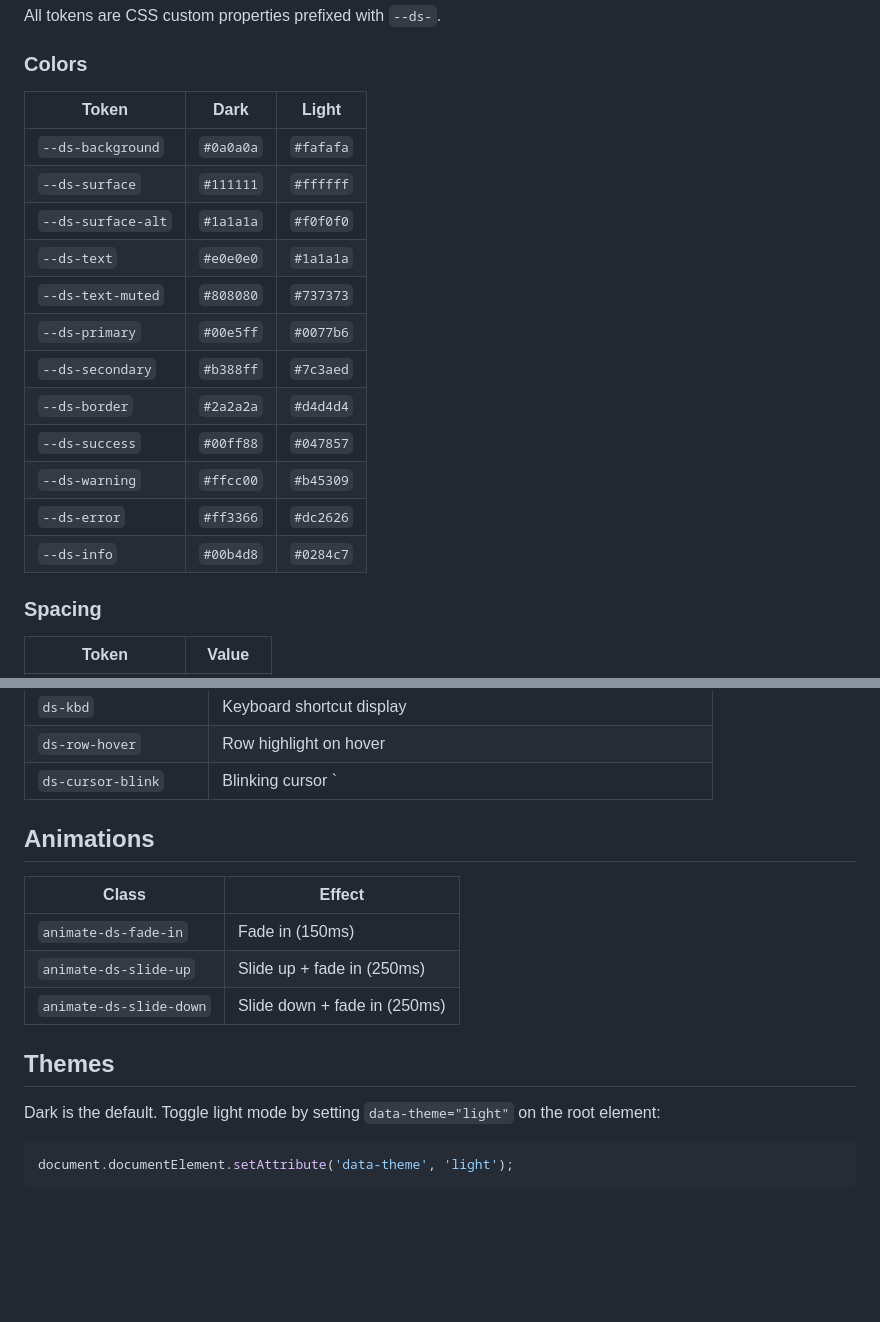
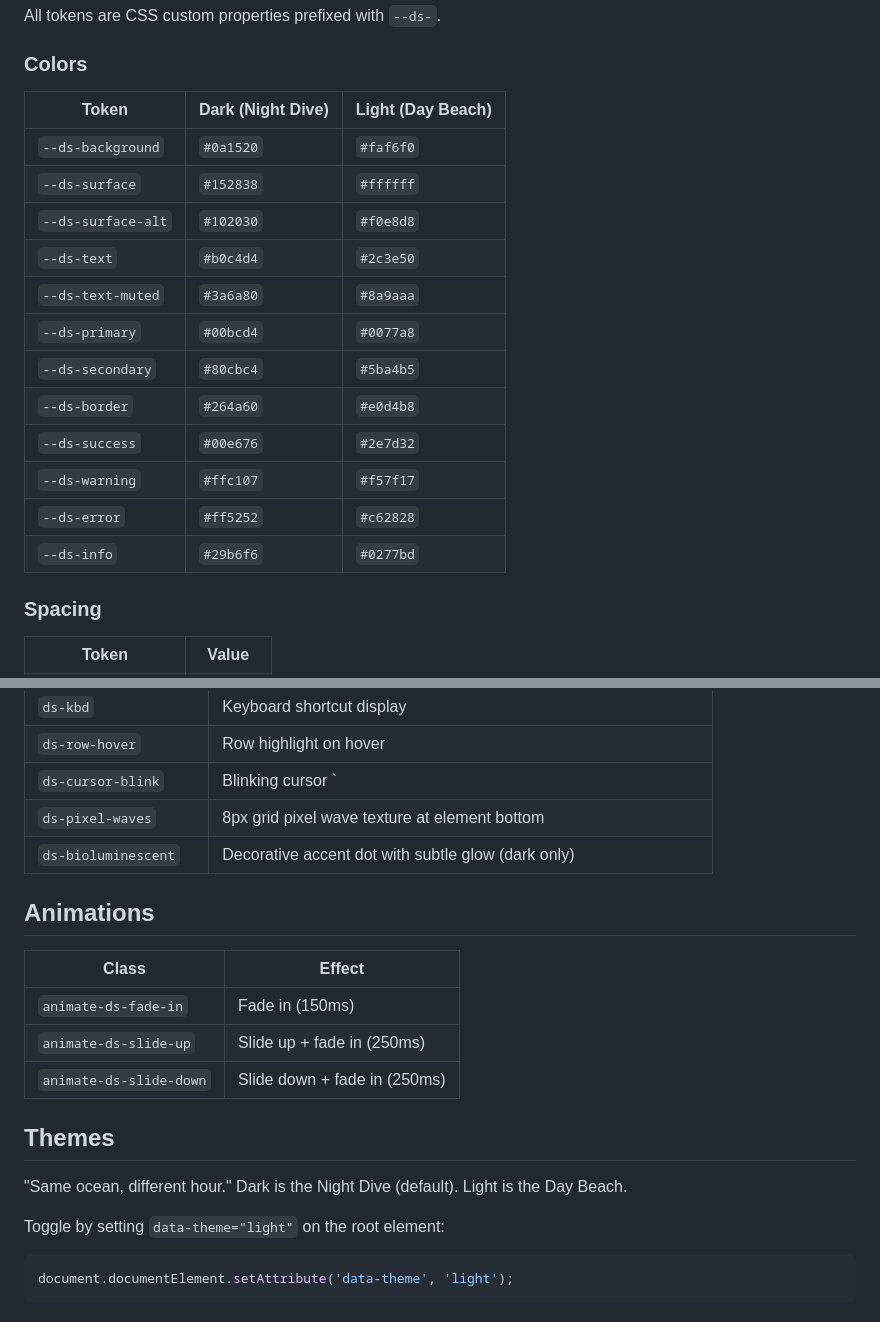
Before and after one commit to joivo/design-system, a Markdown page: README.md, 2 parts joined by grey strips. GitHub-like rendering; blank space fills up the shorter version.

Commit message:
docs: update README with Night Dive / Day Beach palette

````diff
--- a/README.md
+++ b/README.md
@@ -58,20 +58,20 @@ All tokens are CSS custom properties prefixed with `--ds-`.
 
 ### Colors
 
-| Token | Dark | Light |
+| Token | Dark (Night Dive) | Light (Day Beach) |
 |---|---|---|
-| `--ds-background` | `#0a0a0a` | `#fafafa` |
-| `--ds-surface` | `#111111` | `#ffffff` |
-| `--ds-surface-alt` | `#1a1a1a` | `#f0f0f0` |
-| `--ds-text` | `#e0e0e0` | `#1a1a1a` |
-| `--ds-text-muted` | `#808080` | `#737373` |
-| `--ds-primary` | `#00e5ff` | `#0077b6` |
-| `--ds-secondary` | `#b388ff` | `#7c3aed` |
-| `--ds-border` | `#2a2a2a` | `#d4d4d4` |
-| `--ds-success` | `#00ff88` | `#047857` |
-| `--ds-warning` | `#ffcc00` | `#b45309` |
-| `--ds-error` | `#ff3366` | `#dc2626` |
-| `--ds-info` | `#00b4d8` | `#0284c7` |
+| `--ds-background` | `#0a1520` | `#faf6f0` |
+| `--ds-surface` | `#152838` | `#ffffff` |
+| `--ds-surface-alt` | `#102030` | `#f0e8d8` |
+| `--ds-text` | `#b0c4d4` | `#2c3e50` |
+| `--ds-text-muted` | `#3a6a80` | `#8a9aaa` |
+| `--ds-primary` | `#00bcd4` | `#0077a8` |
+| `--ds-secondary` | `#80cbc4` | `#5ba4b5` |
+| `--ds-border` | `#264a60` | `#e0d4b8` |
+| `--ds-success` | `#00e676` | `#2e7d32` |
+| `--ds-warning` | `#ffc107` | `#f57f17` |
+| `--ds-error` | `#ff5252` | `#c62828` |
+| `--ds-info` | `#29b6f6` | `#0277bd` |
 
 ### Spacing
 
@@ -115,6 +115,8 @@ All tokens are CSS custom properties prefixed with `--ds-`.
 | `ds-kbd` | Keyboard shortcut display |
 | `ds-row-hover` | Row highlight on hover |
 | `ds-cursor-blink` | Blinking cursor `|` |
+| `ds-pixel-waves` | 8px grid pixel wave texture at element bottom |
+| `ds-bioluminescent` | Decorative accent dot with subtle glow (dark only) |
 
 ## Animations
 
@@ -126,7 +128,9 @@ All tokens are CSS custom properties prefixed with `--ds-`.
 
 ## Themes
 
-Dark is the default. Toggle light mode by setting `data-theme="light"` on the root element:
+"Same ocean, different hour." Dark is the Night Dive (default). Light is the Day Beach.
+
+Toggle by setting `data-theme="light"` on the root element:
 
 ```js
 document.documentElement.setAttribute('data-theme', 'light');
````
